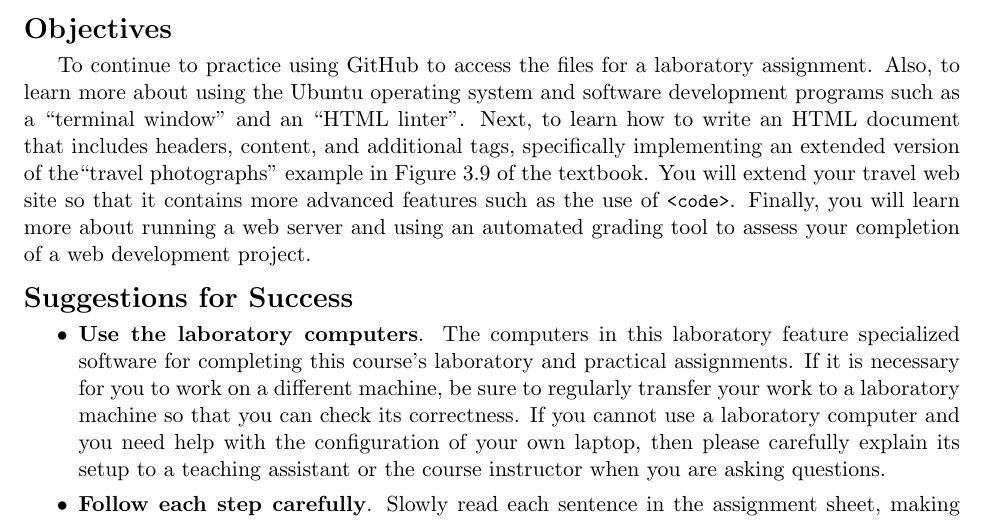
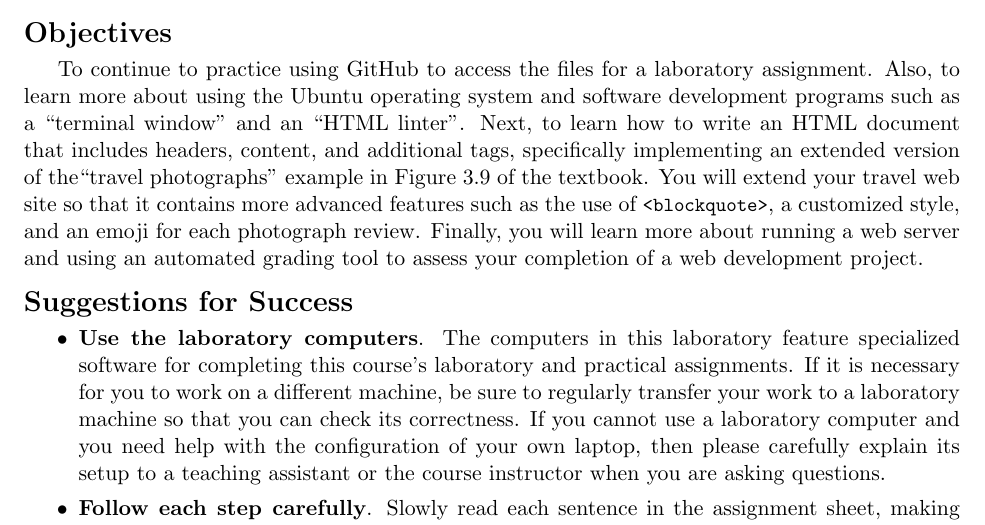
Before and after one commit to Allegheny-Computer-Science-103-S2018/cs103-S2018-sheets, a LaTeX document (lab04/cs103S2018_lab04.tex): part of page 1 of 4, cut so that both start at the same text. Compiled offline with pdfLaTeX.

Commit message:
Updating the Objectives in the cs103S2018_lab04.

```diff
--- a/lab04/cs103S2018_lab04.tex
+++ b/lab04/cs103S2018_lab04.tex
@@ -110,9 +110,9 @@ linter''. Next, to learn how to write an HTML document that includes headers,
 content, and additional tags, specifically implementing an extended version of
 the``travel photographs'' example in Figure 3.9 of the textbook. You will extend
 your travel web site so that it contains more advanced features such as the use
-of \program{<code>}. Finally, you will learn more about running a web server and
-using an automated grading tool to assess your completion of a web development
-project.
+of \program{<blockquote>}, a customized style, and an emoji for each photograph
+review. Finally, you will learn more about running a web server and using an
+automated grading tool to assess your completion of a web development project.
 
 \section*{Suggestions for Success}
 
```
